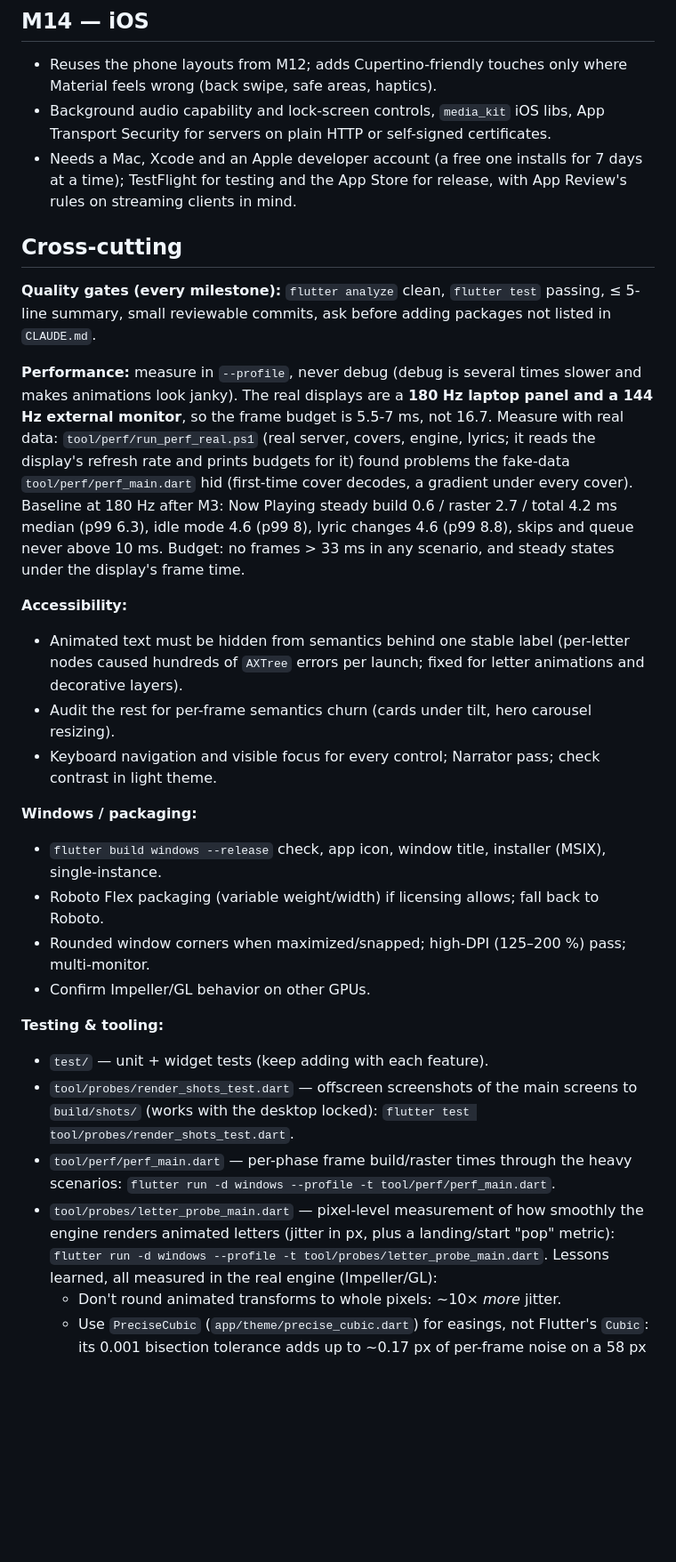
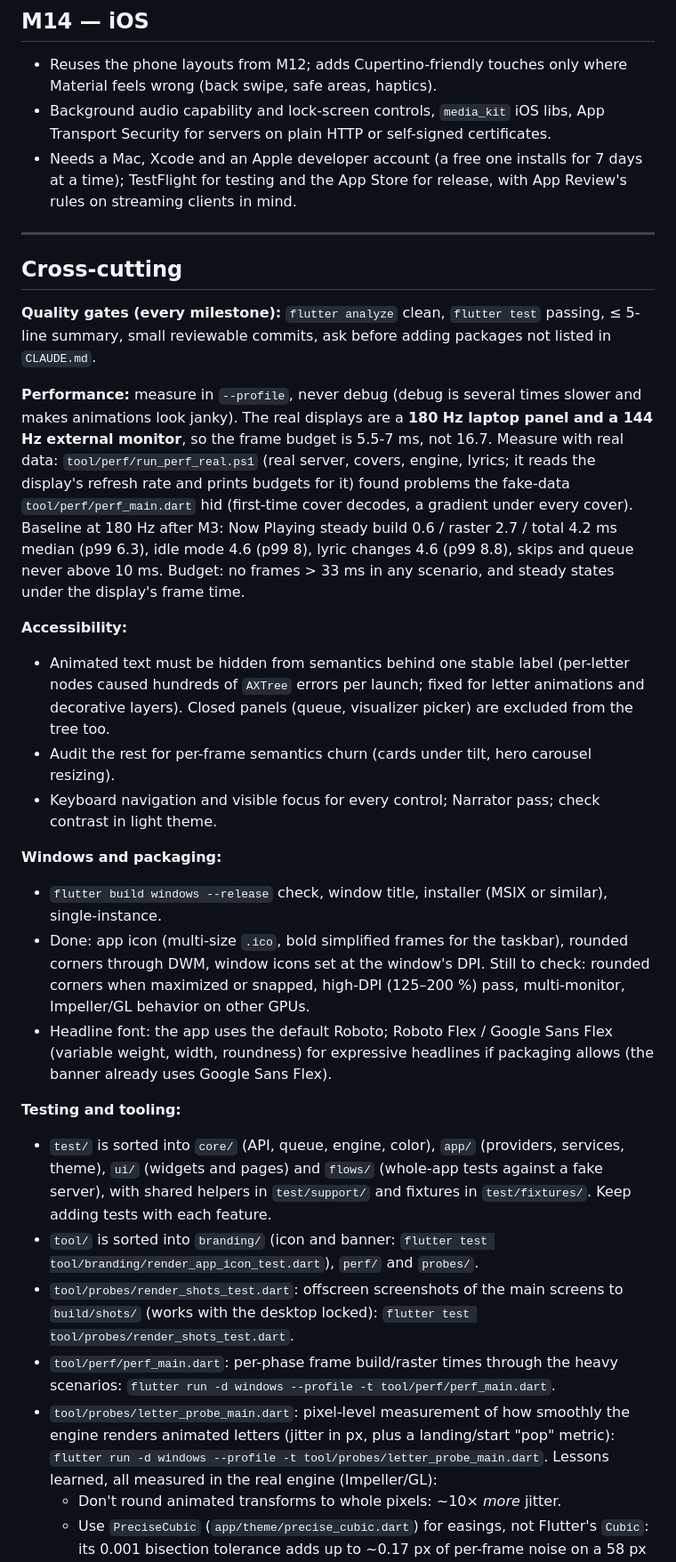
Before and after one commit to JoshDoesStuff/tidewater, a Markdown page: docs/milestones.md, the part around one of its changes. Shown at 89% size. Drawn GitHub-style; blank space fills up the shorter version.

```diff
--- a/docs/milestones.md
+++ b/docs/milestones.md
@@ -344,6 +349,8 @@ Do this once every Windows build is ready (M1 to M9 shipped as a downloadable Wi
 - Needs a Mac, Xcode and an Apple developer account (a free one installs for 7 days at a time); TestFlight for
   testing and the App Store for release, with App Review's rules on streaming clients in mind.
 
+---
+
 ## Cross-cutting
 
 **Quality gates (every milestone):** `flutter analyze` clean, `flutter test` passing, ≤ 5-line summary, small
@@ -351,32 +358,40 @@ reviewable commits, ask before adding packages not listed in `CLAUDE.md`.
 
 **Performance:** measure in `--profile`, never debug (debug is several times slower and makes animations look
 janky). The real displays are a **180 Hz laptop panel and a 144 Hz external monitor**, so the frame budget is
-5.5-7 ms, not 16.7. Measure with real data: `tool/perf/run_perf_real.ps1` (real server, covers, engine, lyrics; it reads
-the display's refresh rate and prints budgets for it) found problems the fake-data `tool/perf/perf_main.dart` hid (first-time
-cover decodes, a gradient under every cover). Baseline at 180 Hz after M3: Now Playing steady build 0.6 / raster 2.7 /
-total 4.2 ms median (p99 6.3), idle mode 4.6 (p99 8), lyric changes 4.6 (p99 8.8), skips and queue never above 10 ms.
-Budget: no frames > 33 ms in any scenario, and steady states under the display's frame time.
+5.5-7 ms, not 16.7. Measure with real data: `tool/perf/run_perf_real.ps1` (real server, covers, engine, lyrics; it
+reads the display's refresh rate and prints budgets for it) found problems the fake-data `tool/perf/perf_main.dart`
+hid (first-time cover decodes, a gradient under every cover). Baseline at 180 Hz after M3: Now Playing steady build
+0.6 / raster 2.7 / total 4.2 ms median (p99 6.3), idle mode 4.6 (p99 8), lyric changes 4.6 (p99 8.8), skips and queue
+never above 10 ms. Budget: no frames > 33 ms in any scenario, and steady states under the display's frame time.
 
 **Accessibility:**
 - Animated text must be hidden from semantics behind one stable label (per-letter nodes caused hundreds of
-  `AXTree` errors per launch; fixed for letter animations and decorative layers).
+  `AXTree` errors per launch; fixed for letter animations and decorative layers). Closed panels (queue, visualizer
+  picker) are excluded from the tree too.
 - Audit the rest for per-frame semantics churn (cards under tilt, hero carousel resizing).
 - Keyboard navigation and visible focus for every control; Narrator pass; check contrast in light theme.
 
-**Windows / packaging:**
-- `flutter build windows --release` check, app icon, window title, installer (MSIX), single-instance.
-- Roboto Flex packaging (variable weight/width) if licensing allows; fall back to Roboto.
-- Rounded window corners when maximized/snapped; high-DPI (125–200 %) pass; multi-monitor.
-- Confirm Impeller/GL behavior on other GPUs.
+**Windows and packaging:**
+- `flutter build windows --release` check, window title, installer (MSIX or similar), single-instance.
+- Done: app icon (multi-size `.ico`, bold simplified frames for the taskbar), rounded corners through DWM, window icons
+  set at the window's DPI. Still to check: rounded corners when maximized or snapped, high-DPI (125–200 %) pass,
+  multi-monitor, Impeller/GL behavior on other GPUs.
+- Headline font: the app uses the default Roboto; Roboto Flex / Google Sans Flex (variable weight, width, roundness)
+  for expressive headlines if packaging allows (the banner already uses Google Sans Flex).
 
-**Testing & tooling:**
-- `test/` — unit + widget tests (keep adding with each feature).
-- `tool/probes/render_shots_test.dart` — offscreen screenshots of the main screens to `build/shots/` (works with the
+**Testing and tooling:**
+- `test/` is sorted into `core/` (API, queue, engine, color), `app/` (providers, services, theme), `ui/` (widgets
+  and pages) and `flows/` (whole-app tests against a fake server), with shared helpers in `test/support/` and
+  fixtures in `test/fixtures/`. Keep adding tests with each feature.
+- `tool/` is sorted into `branding/` (icon and banner: `flutter test tool/branding/render_app_icon_test.dart`),
+  `perf/` and `probes/`.
+- `tool/probes/render_shots_test.dart`: offscreen screenshots of the main screens to `build/shots/` (works with the
   desktop locked): `flutter test tool/probes/render_shots_test.dart`.
-- `tool/perf/perf_main.dart` — per-phase frame build/raster times through the heavy scenarios:
+- `tool/perf/perf_main.dart`: per-phase frame build/raster times through the heavy scenarios:
   `flutter run -d windows --profile -t tool/perf/perf_main.dart`.
-- `tool/probes/letter_probe_main.dart` — pixel-level measurement of how smoothly the engine renders animated letters
-  (jitter in px, plus a landing/start "pop" metric): `flutter run -d windows --profile -t tool/probes/letter_probe_main.dart`.
+- `tool/probes/letter_probe_main.dart`: pixel-level measurement of how smoothly the engine renders animated letters
+  (jitter in px, plus a landing/start "pop" metric):
+  `flutter run -d windows --profile -t tool/probes/letter_probe_main.dart`.
   Lessons learned, all measured in the real engine (Impeller/GL):
   - Don't round animated transforms to whole pixels: ~10× *more* jitter.
   - Use `PreciseCubic` (`app/theme/precise_cubic.dart`) for easings, not Flutter's `Cubic`: its 0.001 bisection
```
Also changed, not shown: other parts of docs/milestones.md (+179 -175 lines), docs/dev-notes.md (+1 -1 lines).
